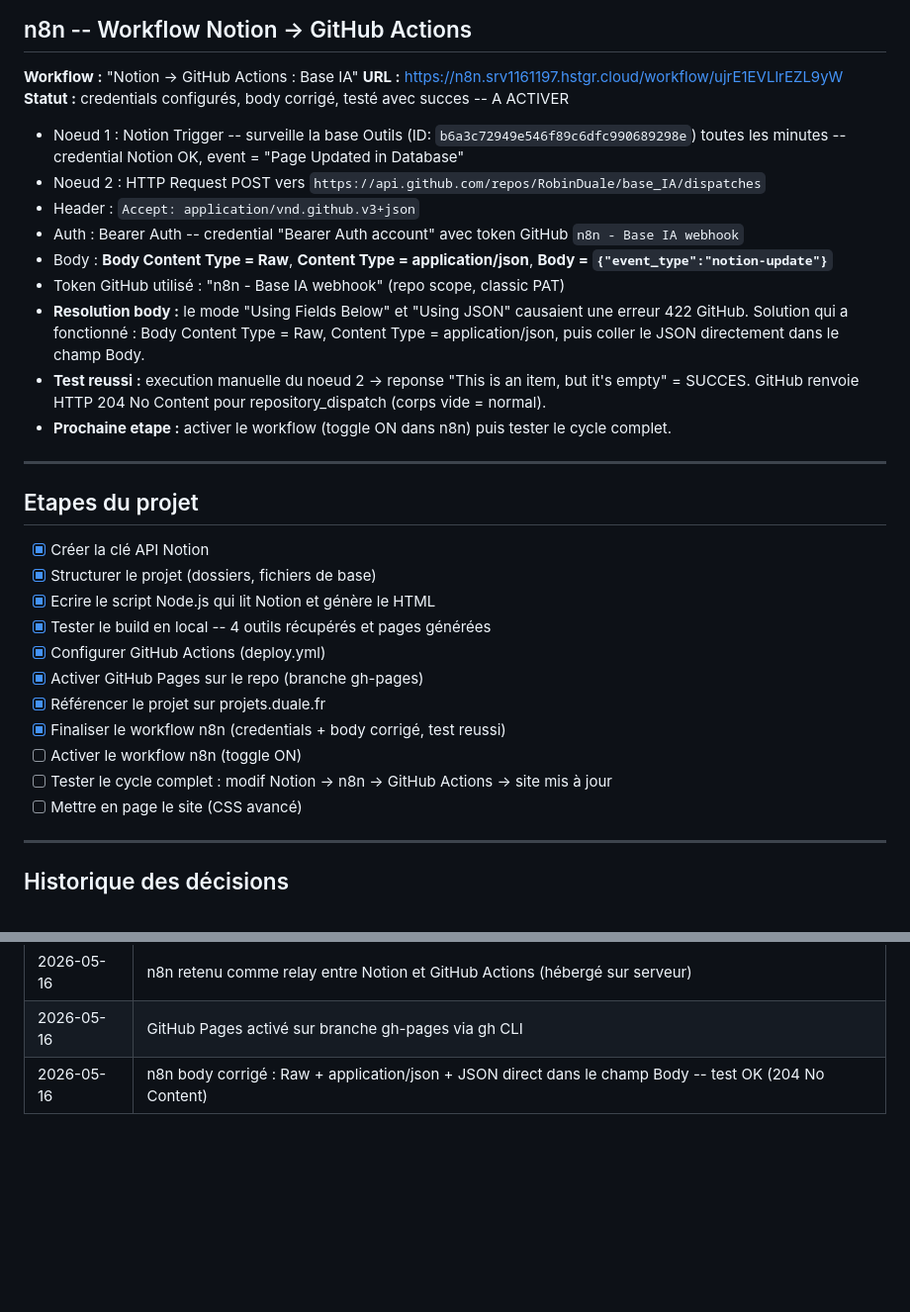
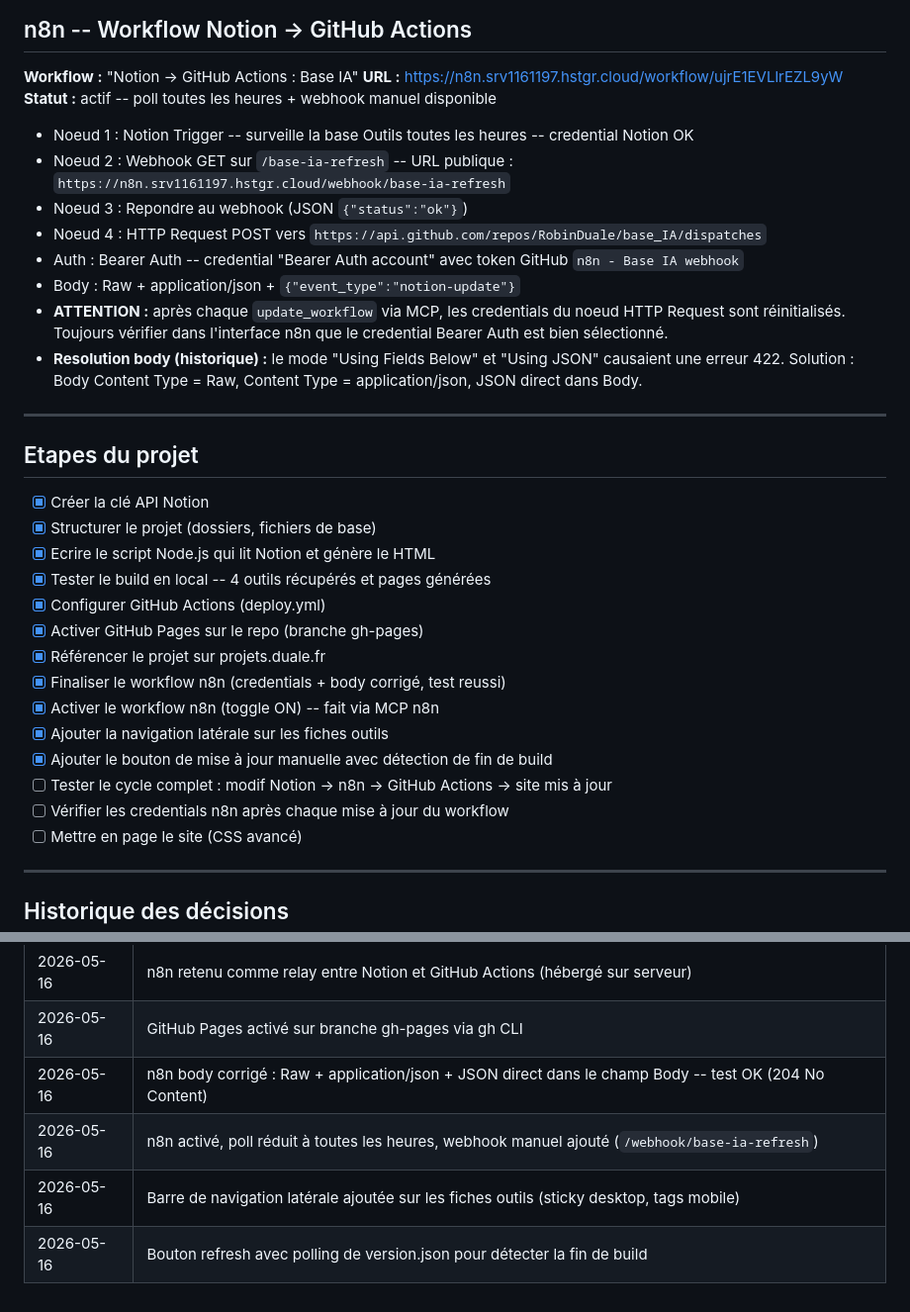
Before and after one commit to RobinDuale/base_IA, a Markdown page: CLAUDE.md, 2 parts joined by grey strips. Shown at 99% size. Rendered like a GitHub page; blank space fills up the shorter version.

```diff
--- a/CLAUDE.md
+++ b/CLAUDE.md
@@ -208,17 +208,16 @@ Base_IA/
 
 **Workflow :** "Notion -> GitHub Actions : Base IA"
 **URL :** https://n8n.srv1161197.hstgr.cloud/workflow/ujrE1EVLlrEZL9yW
-**Statut :** credentials configurés, body corrigé, testé avec succes -- A ACTIVER
+**Statut :** actif -- poll toutes les heures + webhook manuel disponible
 
-- Noeud 1 : Notion Trigger -- surveille la base Outils (ID: `b6a3c72949e546f89c6dfc990689298e`) toutes les minutes -- credential Notion OK, event = "Page Updated in Database"
-- Noeud 2 : HTTP Request POST vers `https://api.github.com/repos/RobinDuale/base_IA/dispatches`
-- Header : `Accept: application/vnd.github.v3+json`
+- Noeud 1 : Notion Trigger -- surveille la base Outils toutes les heures -- credential Notion OK
+- Noeud 2 : Webhook GET sur `/base-ia-refresh` -- URL publique : `https://n8n.srv1161197.hstgr.cloud/webhook/base-ia-refresh`
+- Noeud 3 : Repondre au webhook (JSON `{"status":"ok"}`)
+- Noeud 4 : HTTP Request POST vers `https://api.github.com/repos/RobinDuale/base_IA/dispatches`
 - Auth : Bearer Auth -- credential "Bearer Auth account" avec token GitHub `n8n - Base IA webhook`
-- Body : **Body Content Type = Raw**, **Content Type = application/json**, **Body = `{"event_type":"notion-update"}`**
-- Token GitHub utilisé : "n8n - Base IA webhook" (repo scope, classic PAT)
-- **Resolution body :** le mode "Using Fields Below" et "Using JSON" causaient une erreur 422 GitHub. Solution qui a fonctionné : Body Content Type = Raw, Content Type = application/json, puis coller le JSON directement dans le champ Body.
-- **Test reussi :** execution manuelle du noeud 2 -> reponse "This is an item, but it's empty" = SUCCES. GitHub renvoie HTTP 204 No Content pour repository_dispatch (corps vide = normal).
-- **Prochaine etape :** activer le workflow (toggle ON dans n8n) puis tester le cycle complet.
+- Body : Raw + application/json + `{"event_type":"notion-update"}`
+- **ATTENTION :** après chaque `update_workflow` via MCP, les credentials du noeud HTTP Request sont réinitialisés. Toujours vérifier dans l'interface n8n que le credential Bearer Auth est bien sélectionné.
+- **Resolution body (historique) :** le mode "Using Fields Below" et "Using JSON" causaient une erreur 422. Solution : Body Content Type = Raw, Content Type = application/json, JSON direct dans Body.
 
 ---
 
@@ -232,8 +231,11 @@ Base_IA/
 - [x] Activer GitHub Pages sur le repo (branche gh-pages)
 - [x] Référencer le projet sur projets.duale.fr
 - [x] Finaliser le workflow n8n (credentials + body corrigé, test reussi)
-- [ ] Activer le workflow n8n (toggle ON)
+- [x] Activer le workflow n8n (toggle ON) -- fait via MCP n8n
+- [x] Ajouter la navigation latérale sur les fiches outils
+- [x] Ajouter le bouton de mise à jour manuelle avec détection de fin de build
 - [ ] Tester le cycle complet : modif Notion -> n8n -> GitHub Actions -> site mis à jour
+- [ ] Vérifier les credentials n8n après chaque mise à jour du workflow
 - [ ] Mettre en page le site (CSS avancé)
 
 ---
@@ -249,3 +251,6 @@ Base_IA/
 | 2026-05-16 | n8n retenu comme relay entre Notion et GitHub Actions (hébergé sur serveur) |
 | 2026-05-16 | GitHub Pages activé sur branche gh-pages via gh CLI |
 | 2026-05-16 | n8n body corrigé : Raw + application/json + JSON direct dans le champ Body -- test OK (204 No Content) |
+| 2026-05-16 | n8n activé, poll réduit à toutes les heures, webhook manuel ajouté (`/webhook/base-ia-refresh`) |
+| 2026-05-16 | Barre de navigation latérale ajoutée sur les fiches outils (sticky desktop, tags mobile) |
+| 2026-05-16 | Bouton refresh avec polling de version.json pour détecter la fin de build |
```
Also changed, not shown: JOURNAL.md (+24 -2 lines).
